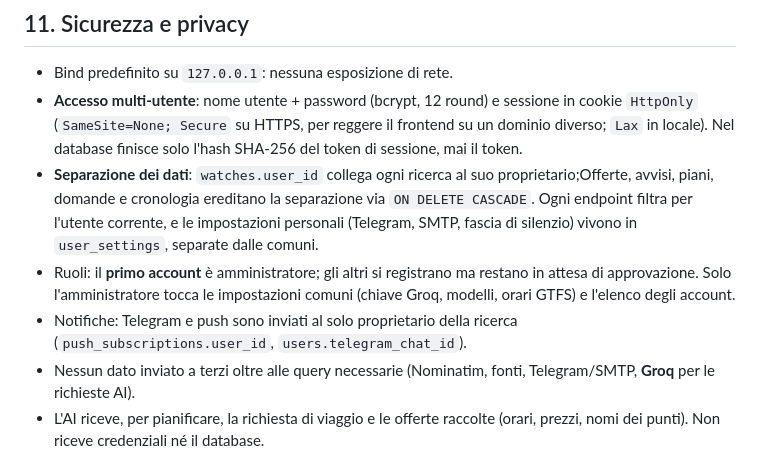
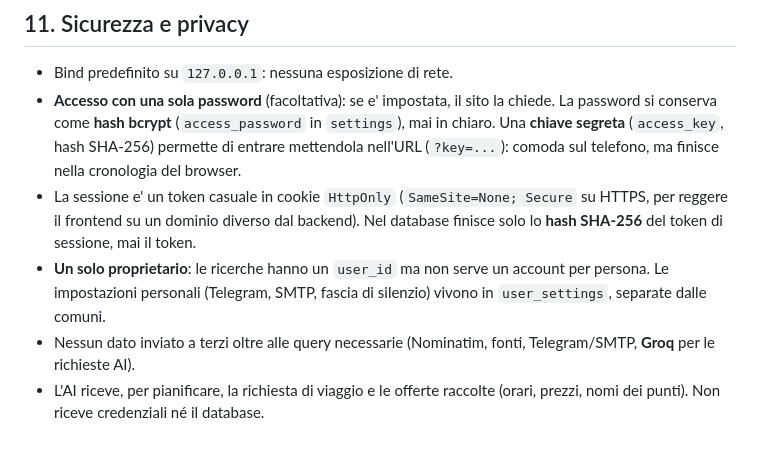
Before and after one commit to ItsZale0/avio, a Markdown page: docs/DESIGN.md, the part around the change. GitHub-like rendering.

```diff
--- a/docs/DESIGN.md
+++ b/docs/DESIGN.md
@@ -451,20 +451,17 @@ Le richieste preflight `OPTIONS` passano sempre. Ogni handler chiama
 ## 11. Sicurezza e privacy
 
 - Bind predefinito su `127.0.0.1`: nessuna esposizione di rete.
-- **Accesso multi-utente**: nome utente + password (bcrypt, 12 round) e sessione
-  in cookie `HttpOnly` (`SameSite=None; Secure` su HTTPS, per reggere il
-  frontend su un dominio diverso; `Lax` in locale). Nel database finisce solo
-  l'hash SHA-256 del token di sessione, mai il token.
-- **Separazione dei dati**: `watches.user_id` collega ogni ricerca al suo
-  proprietario;Offerte, avvisi, piani, domande e cronologia ereditano la
-  separazione via `ON DELETE CASCADE`. Ogni endpoint filtra per l'utente
-  corrente, e le impostazioni personali (Telegram, SMTP, fascia di silenzio)
-  vivono in `user_settings`, separate dalle comuni.
-- Ruoli: il **primo account** è amministratore; gli altri si registrano ma
-  restano in attesa di approvazione. Solo l'amministratore tocca le impostazioni
-  comuni (chiave Groq, modelli, orari GTFS) e l'elenco degli account.
-- Notifiche: Telegram e push sono inviati al solo proprietario della ricerca
-  (`push_subscriptions.user_id`, `users.telegram_chat_id`).
+- **Accesso con una sola password** (facoltativa): se e' impostata, il sito la
+  chiede. La password si conserva come **hash bcrypt** (`access_password` in
+  `settings`), mai in chiaro. Una **chiave segreta** (`access_key`, hash
+  SHA-256) permette di entrare mettendola nell'URL (`?key=...`): comoda sul
+  telefono, ma finisce nella cronologia del browser.
+- La sessione e' un token casuale in cookie `HttpOnly` (`SameSite=None; Secure`
+  su HTTPS, per reggere il frontend su un dominio diverso dal backend). Nel
+  database finisce solo lo **hash SHA-256** del token di sessione, mai il token.
+- **Un solo proprietario**: le ricerche hanno un `user_id` ma non serve un
+  account per persona. Le impostazioni personali (Telegram, SMTP, fascia di
+  silenzio) vivono in `user_settings`, separate dalle comuni.
 - Nessun dato inviato a terzi oltre alle query necessarie (Nominatim, fonti,
   Telegram/SMTP, **Groq** per le richieste AI).
 - L'AI riceve, per pianificare, la richiesta di viaggio e le offerte raccolte
```
Also changed, not shown: README.md (+19 -22 lines).
